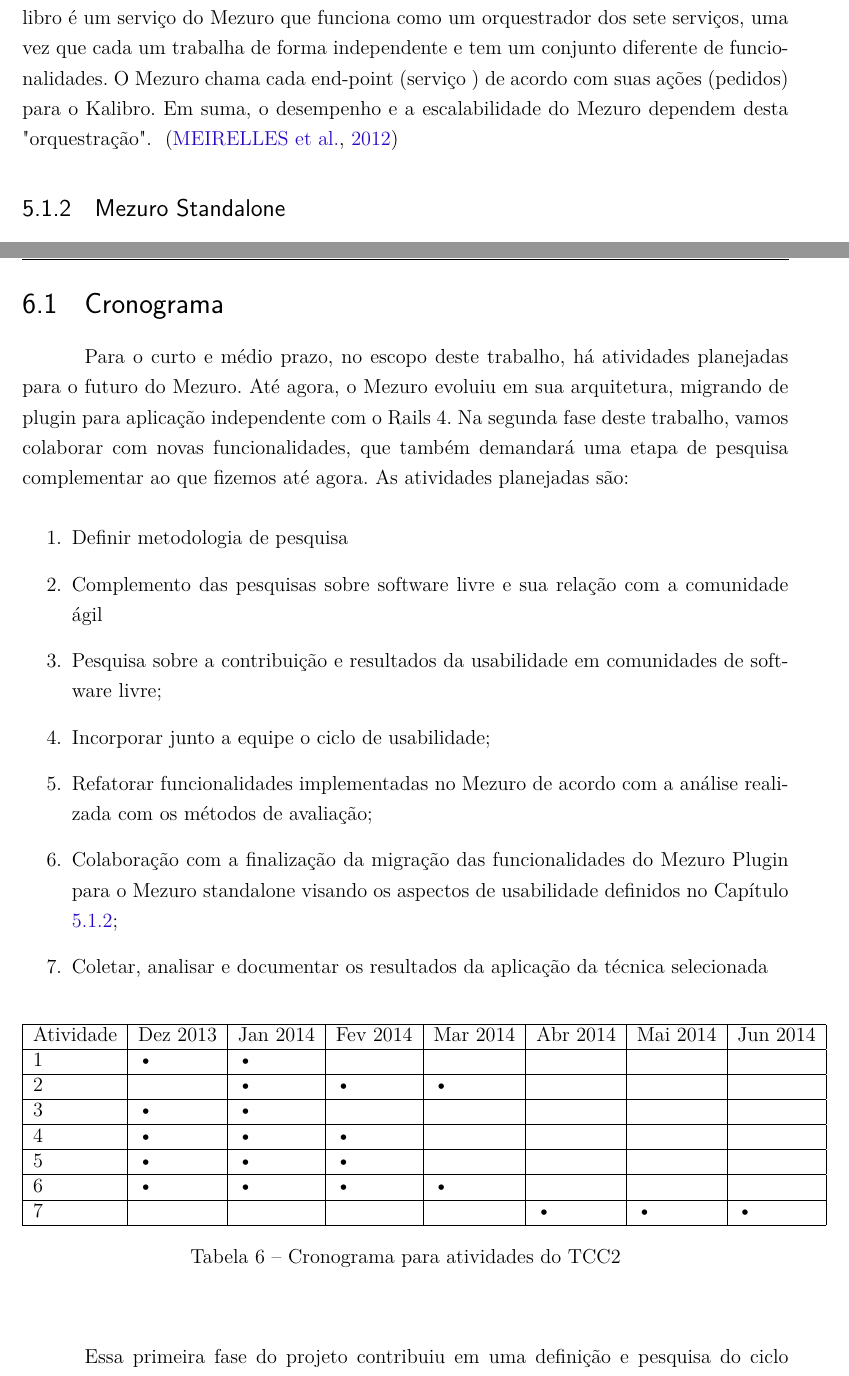
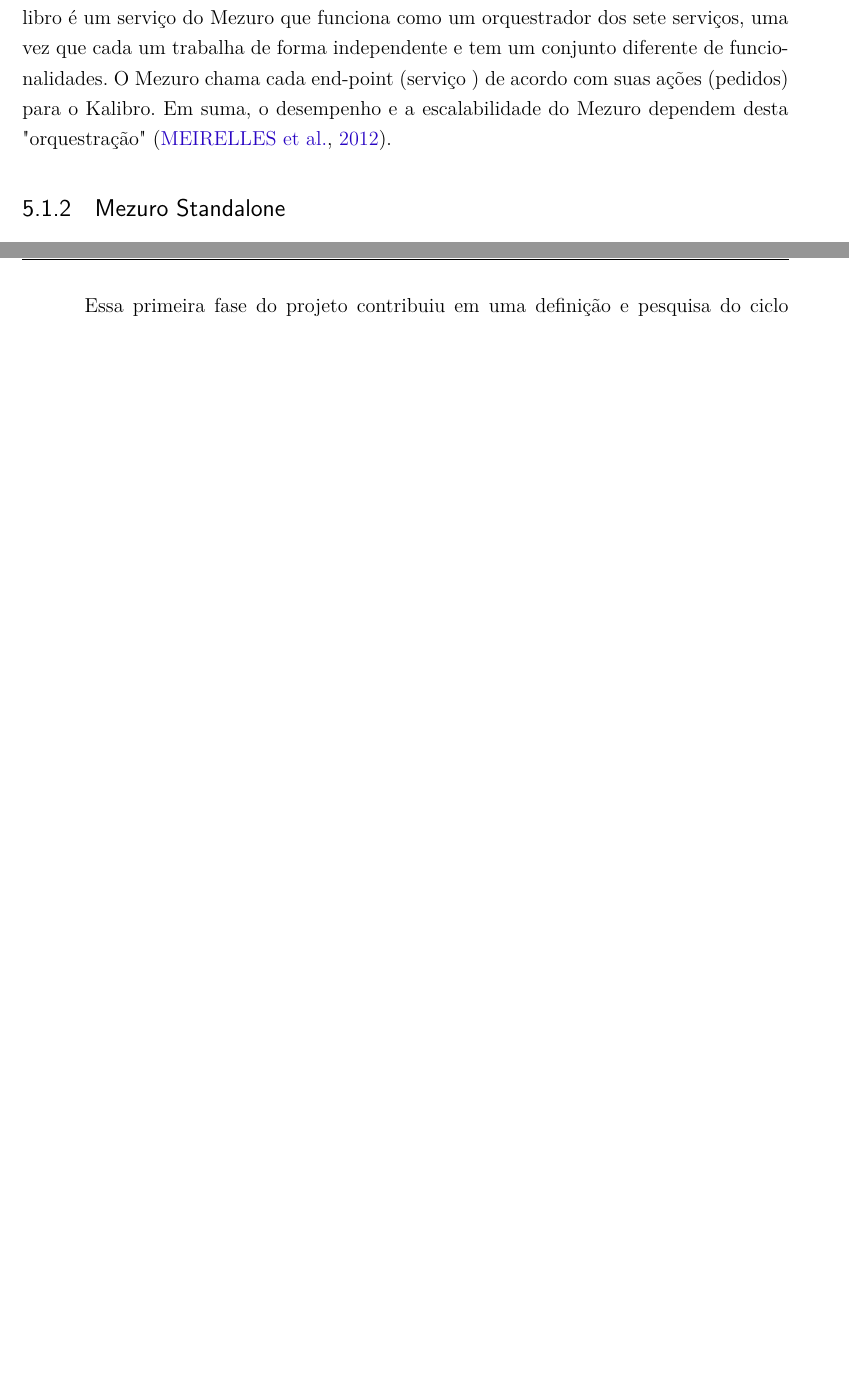
Before and after one commit to renancosta/tcc_renan_costa, a LaTeX thesis (tcc.tex, which reads capitulos/5-estudo-caso.tex, capitulos/6-consideracoes-finais.tex): two parts of pages 40 and 48 of 58 before the commit and two parts of pages 40 and 48 of 56 after it, joined at a grey line, cut so that both start at the same text, the shorter picture padded with empty space. Compiled offline with pdfLaTeX.

Commit message:
Correções de pontuação e remoção do cronograma TCC1 para o TCC2.

```diff
--- a/capitulos/5-estudo-caso.tex
+++ b/capitulos/5-estudo-caso.tex
@@ -98,8 +98,7 @@
 serviços, uma vez que cada um trabalha de forma independente e tem um
 conjunto diferente de funcionalidades. O Mezuro chama cada end-point
 (serviço ) de acordo com suas ações (pedidos) para o Kalibro. Em suma, o
-desempenho e a escalabilidade do Mezuro dependem desta "orquestração".
-~\cite{mezuro2012}
+desempenho e a escalabilidade do Mezuro dependem desta "orquestração" ~\cite{mezuro2012}.
 
 \subsection{Mezuro Standalone}
 \label{mezuro-standalone}
--- a/capitulos/6-consideracoes-finais.tex
+++ b/capitulos/6-consideracoes-finais.tex
@@ -18,36 +18,4 @@
 %
 A evolução do Mezuro não foi motivada por um pretexto isolado. Ela surgiu da necessidade de portar o mezuro plugin para uma plataforma independente do Noosfero. Isso ocorreu devido à limitações ocasionadas pelo Noosfero. Uma dessas limitações deve-se ao fato de seu desenvolvimento ser baseado em uma versão antiga do rails com pouco suporte pela comunidade limitado as funções dessa versão e as funcionalidades e visão de rede social que não são necessárias ao Mezuro. Com essa mudança a equipe adquiriu uma liberdade em sua tomada de decisões, por não estar vinculada a comunidade Noosfero.
 
-\section{Cronograma}
-
-Para o curto e médio prazo, no escopo deste trabalho, há atividades planejadas para o futuro do Mezuro. Até agora, o Mezuro evoluiu em sua arquitetura, migrando de plugin para aplicação independente com o Rails 4. Na segunda fase deste trabalho, vamos colaborar com novas funcionalidades, que também demandará uma etapa de pesquisa complementar ao que fizemos até agora. As atividades planejadas são:
-
-\begin{enumerate}
-\item Definir metodologia de pesquisa
-\item Complemento das pesquisas sobre software livre e sua relação com a comunidade ágil
-\item Pesquisa sobre a contribuição e resultados da usabilidade em comunidades de software livre;
-\item Incorporar junto a equipe o ciclo de usabilidade;
-\item Refatorar funcionalidades implementadas no Mezuro de acordo com a análise realizada com os métodos de avaliação;
-\item Colaboração com a finalização da migração das funcionalidades do Mezuro Plugin para o Mezuro standalone visando os aspectos de usabilidade definidos no Capítulo \ref{mezuro-standalone};
-\item Coletar, analisar e documentar os resultados da aplicação da técnica selecionada
-\end{enumerate}
-
-\begin{table}[H]
-\begin{center}
-    \begin{tabular}{ | l | l | l | l | l | l | l | l |}
-    \hline
-    Atividade & Dez 2013 & Jan 2014 & Fev 2014 & Mar 2014 & Abr 2014 & Mai 2014 & Jun 2014 \\ \hline
-    1 & • & • &   &   &   &   &   \\ \hline
-    2 &   & • & • & • &   &   &   \\ \hline
-    3 & • & • &   &   &   &   &   \\ \hline
-    4 & • & • & • &   &   &   &   \\ \hline
-    5 & • & • & • &   &   &   &   \\ \hline
-    6 & • & • & • & • &   &   &   \\ \hline
-    7 &   &   &   &   & • & • & • \\ \hline
-    \end{tabular}
-    \caption{Cronograma para atividades do TCC2}
-    \label{tab-cronograma}
-\end{center}
-\end{table}
-
 Essa primeira fase do projeto contribuiu em uma definição e pesquisa do ciclo de usabilidade que será aplicado no estudo de caso, visando a melhor estratégia junto a equipe para o desenvolvimento na comunidade de software livre. Uma primeira iteração foi realizada para avaliar o que já existe e a forma que foi implementada e com isso gerado protótipos de tela para uma proposta de melhoria.  A segunda fase implementará todo o ciclo de usabilidade junto a equipe de forma participativa no desenvolvimento e ao fim a coleta, análise e documentação dos resultados da aplicação da técnica selecionada.
```
Also changed, not shown: capitulos/2-software-livre.tex (+1 -1 lines), capitulos/4-usabilidade.tex (+3 -3 lines), TCC_RenanCosta.pdf, tcc.pdf, capitulos/5-estudo-caso.tex (15 more changed lines).
